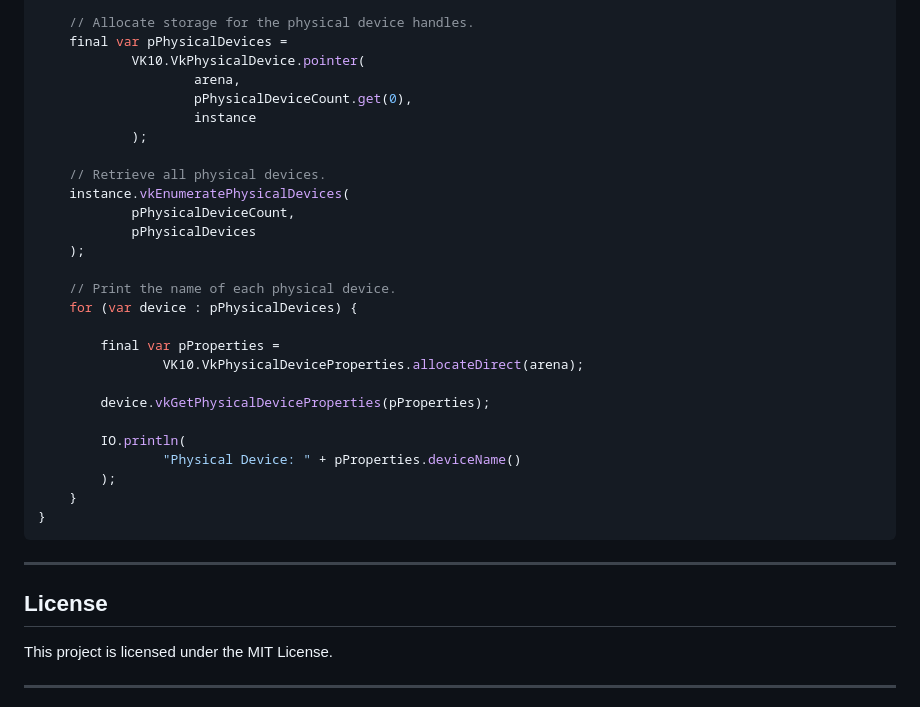
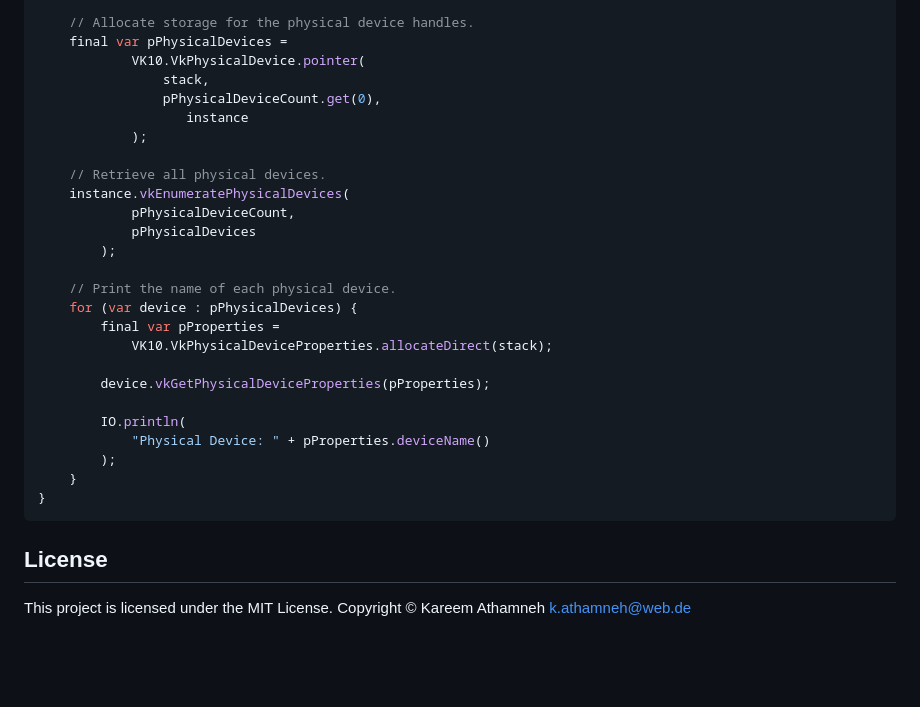
Before and after one commit to KartoffelL/KLVulkan, a Markdown page: README.md, the part around one of its changes. GitHub-like rendering; blank space fills up the shorter version.

````diff
--- a/README.md
+++ b/README.md
@@ -96,39 +70,33 @@ try (final var arena = Arena.ofConfined()) {
     // Allocate storage for the physical device handles.
     final var pPhysicalDevices =
             VK10.VkPhysicalDevice.pointer(
-                    arena,
-                    pPhysicalDeviceCount.get(0),
-                    instance
+                stack,
+                pPhysicalDeviceCount.get(0),
+                   instance
             );
 
     // Retrieve all physical devices.
     instance.vkEnumeratePhysicalDevices(
             pPhysicalDeviceCount,
             pPhysicalDevices
-    );
+        );
 
     // Print the name of each physical device.
     for (var device : pPhysicalDevices) {
-
         final var pProperties =
-                VK10.VkPhysicalDeviceProperties.allocateDirect(arena);
+            VK10.VkPhysicalDeviceProperties.allocateDirect(stack);
 
         device.vkGetPhysicalDeviceProperties(pProperties);
 
         IO.println(
-                "Physical Device: " + pProperties.deviceName()
+            "Physical Device: " + pProperties.deviceName()
         );
     }
 }
 ```
 
+License
 ---
 
-
-## License
-
 This project is licensed under the MIT License.
-
----
-
 Copyright © Kareem Athamneh [k.athamneh@web.de](mailto:k.athamneh@web.de)
````
Also changed, not shown: other parts of README.md (+18 -44 lines).
